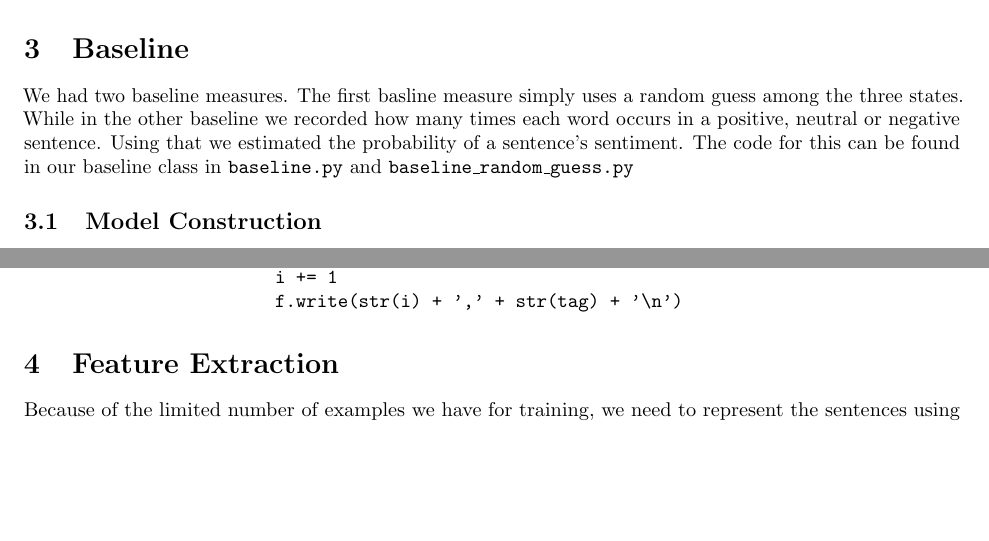
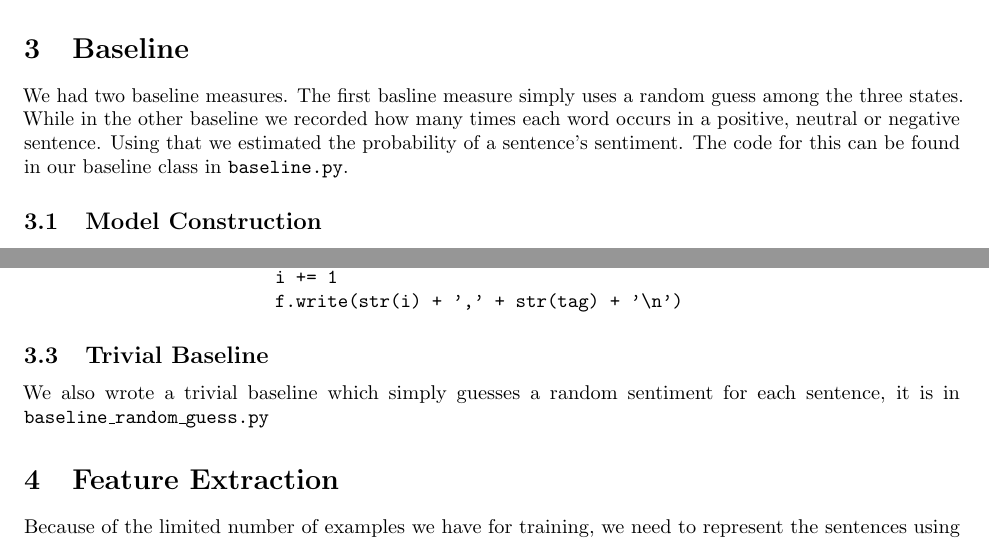
Before and after one commit to sgovindgari/cs4740nlp, a LaTeX document (proj03/report.tex): two parts of pages 1 and 2 of 5, joined at a grey line, cut so that both start at the same text, the shorter picture padded with empty space. Compiled offline with pdfLaTeX.

Commit message:
Moved trivial baseline to a separate subsection

```diff
--- a/proj03/report.tex
+++ b/proj03/report.tex
@@ -63,7 +63,7 @@ lines.append((sentiment, sentence)) # collect as a tuple
 
 \section{Baseline}
 
-We had two baseline measures. The first basline measure simply uses a random guess among the three states. While in the other baseline we recorded how many times each word occurs in a positive, neutral or negative sentence. Using that we estimated the probability of a sentence's sentiment. The code for this can be found in our baseline class in \texttt{baseline.py} and \texttt{baseline\_random\_guess.py}
+We had two baseline measures. The first basline measure simply uses a random guess among the three states. While in the other baseline we recorded how many times each word occurs in a positive, neutral or negative sentence. Using that we estimated the probability of a sentence's sentiment. The code for this can be found in our baseline class in \texttt{baseline.py}.
 
 \subsection{Model Construction}
 
@@ -101,6 +101,9 @@ We then write our predictions to a kaggle file, if define, as follows:
                         i += 1
                         f.write(str(i) + ',' + str(tag) + '\n')
 \end{verbatim}
+
+\subsection{Trivial Baseline}
+We also wrote a trivial baseline which simply guesses a random sentiment for each sentence, it is in \texttt{baseline\_random\_guess.py}
 
 \section{Feature Extraction}
 
```
